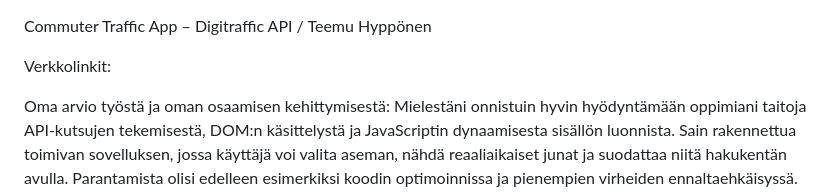
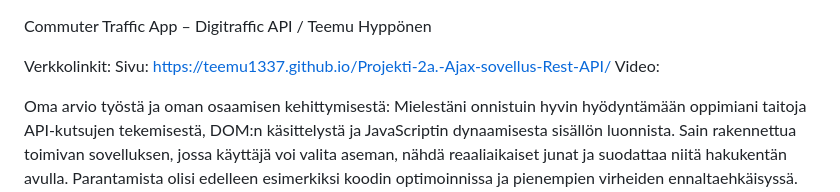
Before and after one commit to Teemu1337/Projekti-2a.-Ajax-sovellus-Rest-API, a Markdown page: README.md, the part around the change. GitHub-like rendering.

```diff
--- a/README.md
+++ b/README.md
@@ -1,6 +1,6 @@
 Commuter Traffic App – Digitraffic API / Teemu Hyppönen
 
-Verkkolinkit:
+Verkkolinkit: Sivu: https://teemu1337.github.io/Projekti-2a.-Ajax-sovellus-Rest-API/ Video:
 
 
 Oma arvio työstä ja oman osaamisen kehittymisestä:
```
